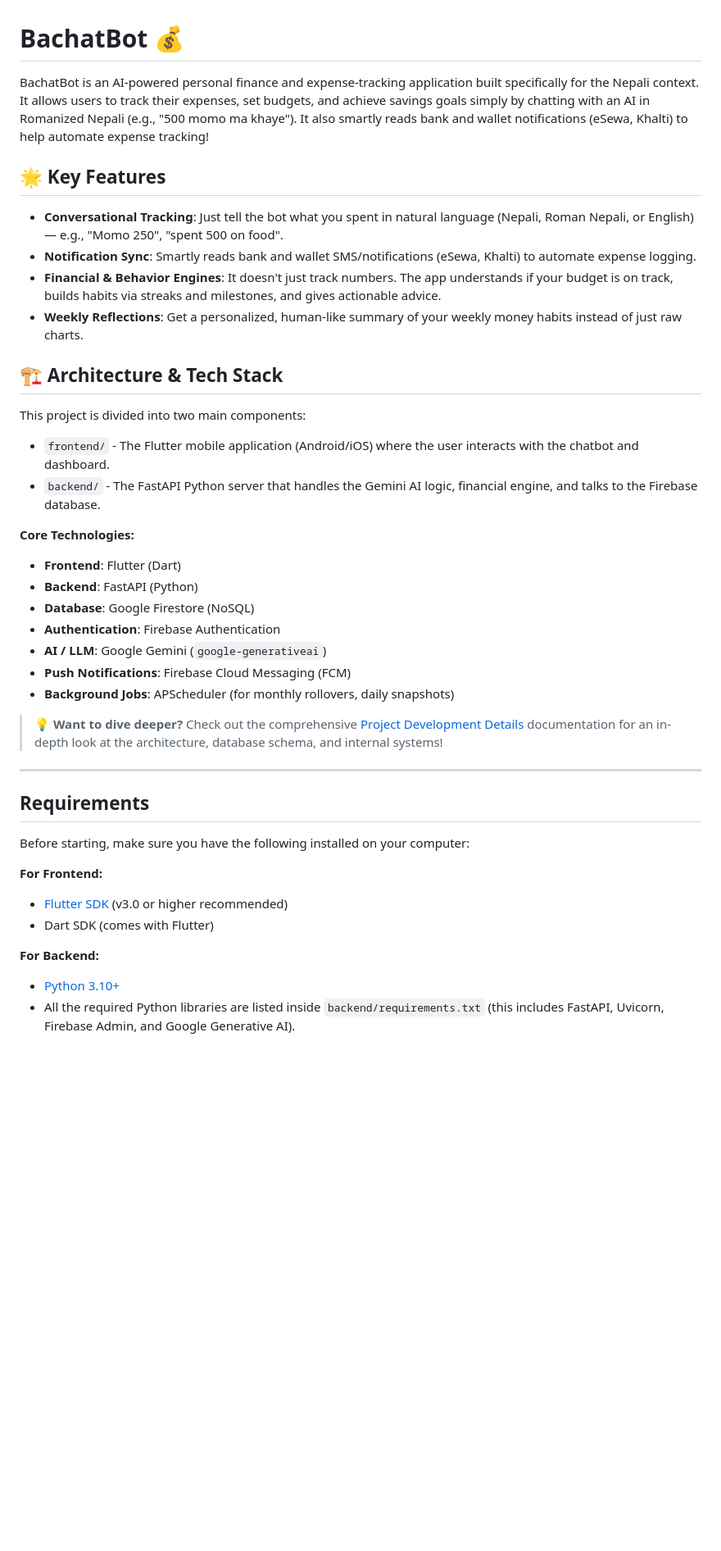
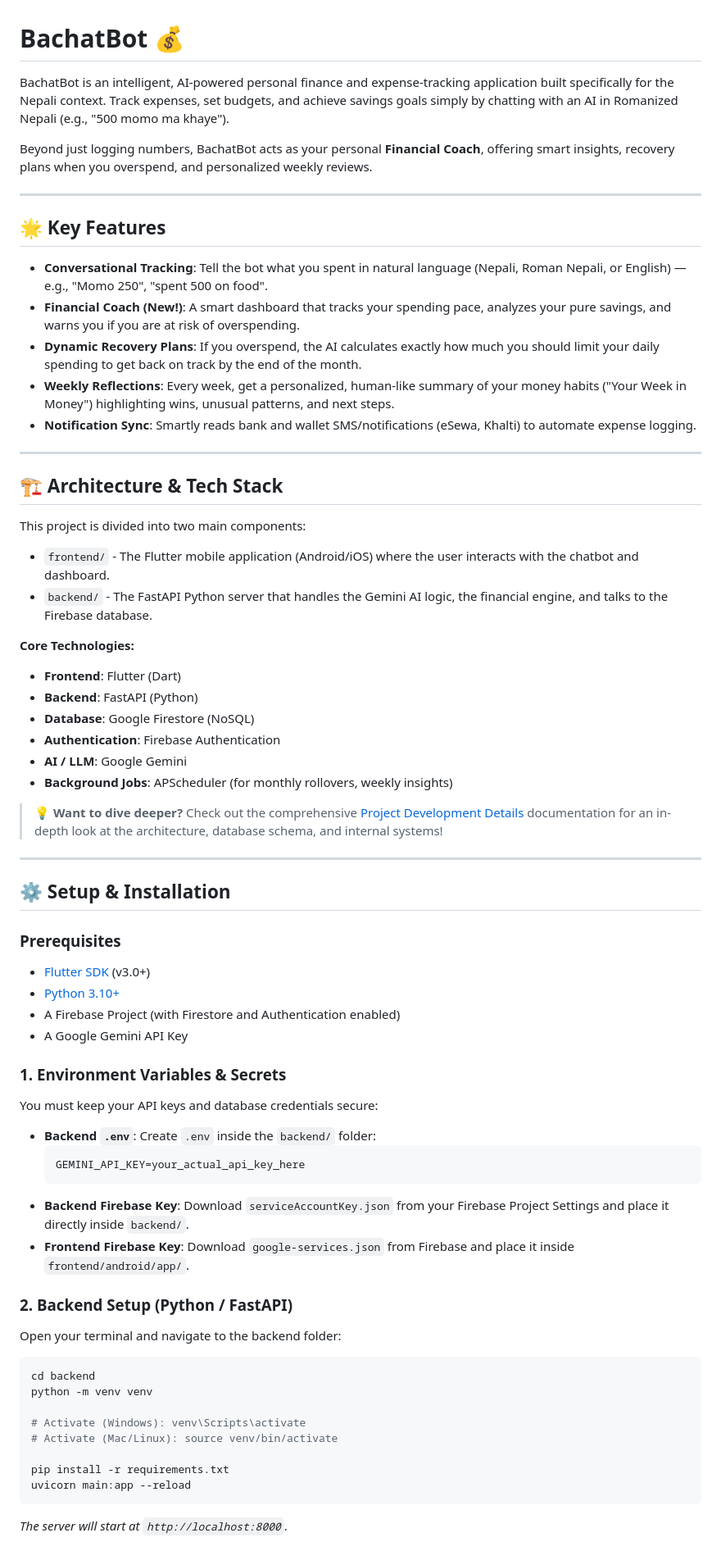
Before and after one commit to codebykashish/Bachatbot, a Markdown page: README.md, the part around one of its changes. Shown at 82% size. Rendered like a GitHub page; blank space fills up the shorter version.

````diff
--- a/README.md
+++ b/README.md
@@ -1,41 +1,68 @@
 # BachatBot 💰
 
-BachatBot is an AI-powered personal finance and expense-tracking application built specifically for the Nepali context. It allows users to track their expenses, set budgets, and achieve savings goals simply by chatting with an AI in Romanized Nepali (e.g., "500 momo ma khaye"). It also smartly reads bank and wallet notifications (eSewa, Khalti) to help automate expense tracking!
+BachatBot is an intelligent, AI-powered personal finance and expense-tracking application built specifically for the Nepali context. Track expenses, set budgets, and achieve savings goals simply by chatting with an AI in Romanized Nepali (e.g., "500 momo ma khaye").
+
+Beyond just logging numbers, BachatBot acts as your personal **Financial Coach**, offering smart insights, recovery plans when you overspend, and personalized weekly reviews.
+
+---
 
 ## 🌟 Key Features
 
-- **Conversational Tracking**: Just tell the bot what you spent in natural language (Nepali, Roman Nepali, or English) — e.g., "Momo 250", "spent 500 on food".
+- **Conversational Tracking**: Tell the bot what you spent in natural language (Nepali, Roman Nepali, or English) — e.g., "Momo 250", "spent 500 on food".
+- **Financial Coach (New!)**: A smart dashboard that tracks your spending pace, analyzes your pure savings, and warns you if you are at risk of overspending.
+- **Dynamic Recovery Plans**: If you overspend, the AI calculates exactly how much you should limit your daily spending to get back on track by the end of the month.
+- **Weekly Reflections**: Every week, get a personalized, human-like summary of your money habits ("Your Week in Money") highlighting wins, unusual patterns, and next steps.
 - **Notification Sync**: Smartly reads bank and wallet SMS/notifications (eSewa, Khalti) to automate expense logging.
-- **Financial & Behavior Engines**: It doesn't just track numbers. The app understands if your budget is on track, builds habits via streaks and milestones, and gives actionable advice.
-- **Weekly Reflections**: Get a personalized, human-like summary of your weekly money habits instead of just raw charts.
+
+---
 
 ## 🏗️ Architecture & Tech Stack
 
 This project is divided into two main components:
 - `frontend/` - The Flutter mobile application (Android/iOS) where the user interacts with the chatbot and dashboard.
-- `backend/` - The FastAPI Python server that handles the Gemini AI logic, financial engine, and talks to the Firebase database.
+- `backend/` - The FastAPI Python server that handles the Gemini AI logic, the financial engine, and talks to the Firebase database.
 
 **Core Technologies:**
 - **Frontend**: Flutter (Dart)
 - **Backend**: FastAPI (Python)
 - **Database**: Google Firestore (NoSQL)
 - **Authentication**: Firebase Authentication
-- **AI / LLM**: Google Gemini (`google-generativeai`)
-- **Push Notifications**: Firebase Cloud Messaging (FCM)
-- **Background Jobs**: APScheduler (for monthly rollovers, daily snapshots)
+- **AI / LLM**: Google Gemini
+- **Background Jobs**: APScheduler (for monthly rollovers, weekly insights)
 
 > 💡 **Want to dive deeper?** Check out the comprehensive [Project Development Details](./project_developement_details.md) documentation for an in-depth look at the architecture, database schema, and internal systems!
 
 ---
 
-## Requirements
+## ⚙️ Setup & Installation
 
-Before starting, make sure you have the following installed on your computer:
+### Prerequisites
+- [Flutter SDK](https://flutter.dev/docs/get-started/install) (v3.0+)
+- [Python 3.10+](https://www.python.org/downloads/)
+- A Firebase Project (with Firestore and Authentication enabled)
+- A Google Gemini API Key
 
-**For Frontend:**
-- [Flutter SDK](https://flutter.dev/docs/get-started/install) (v3.0 or higher recommended)
-- Dart SDK (comes with Flutter)
+### 1. Environment Variables & Secrets
+You must keep your API keys and database credentials secure:
 
-**For Backend:**
-- [Python 3.10+](https://www.python.org/downloads/)
-- All the required Python libraries are listed inside `backend/requirements.txt` (this includes FastAPI, Uvicorn, Firebase Admin, and Google Generative AI).
+- **Backend `.env`**: Create `.env` inside the `backend/` folder:
+  ```env
+  GEMINI_API_KEY=your_actual_api_key_here
+  ```
+- **Backend Firebase Key**: Download `serviceAccountKey.json` from your Firebase Project Settings and place it directly inside `backend/`.
+- **Frontend Firebase Key**: Download `google-services.json` from Firebase and place it inside `frontend/android/app/`.
+
+### 2. Backend Setup (Python / FastAPI)
+Open your terminal and navigate to the backend folder:
+```bash
+cd backend
+python -m venv venv
+
+# Activate (Windows): venv\Scripts\activate
+# Activate (Mac/Linux): source venv/bin/activate
+
+pip install -r requirements.txt
+uvicorn main:app --reload
+```
+*The server will start at `http://localhost:8000`.*
+
````
Also changed, not shown: other parts of README.md (+12 -71 lines).
